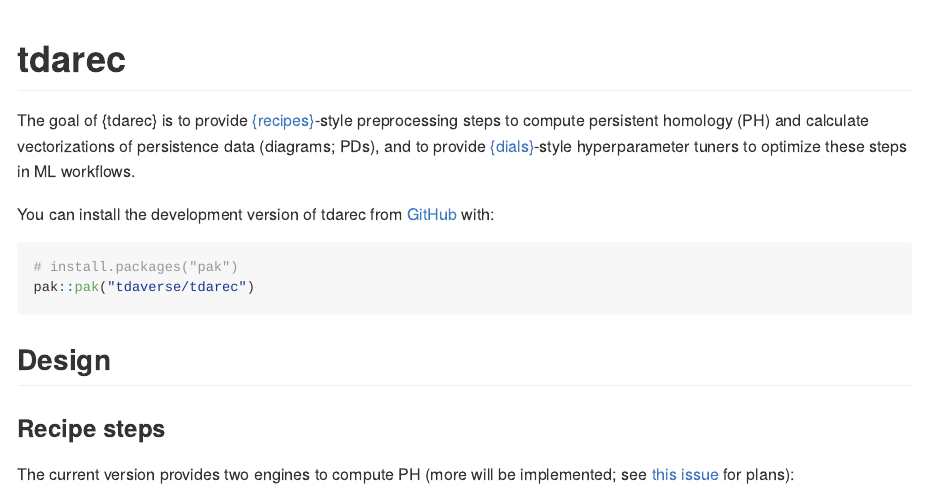
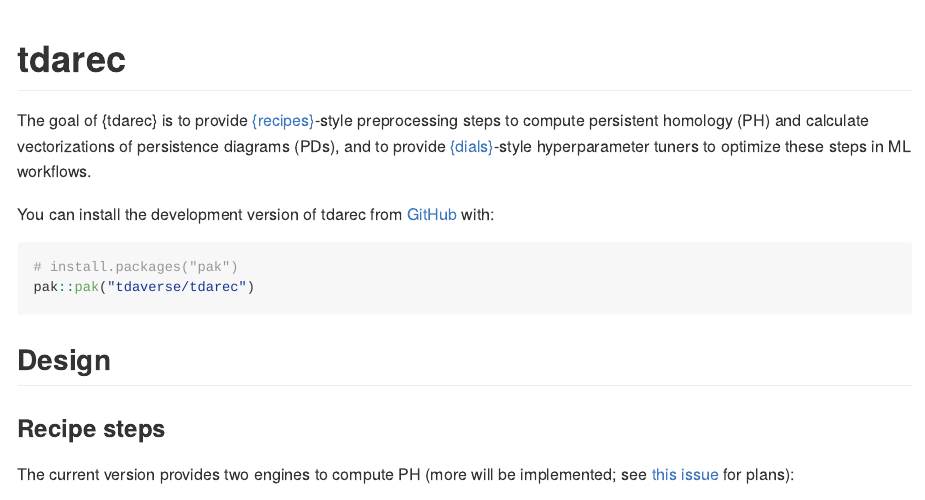
Before and after one commit to tdaverse/tdarec, an R Markdown document (README.Rmd): the page in a window 1100 px wide, from its top. The pictures show the output file README.md that the author committed with the source, drawn offline in the style of GitHub; badge pictures from the web are left out.

Commit message:
clarify introduction of pd initialism

```diff
--- a/README.Rmd
+++ b/README.Rmd
@@ -20,7 +20,7 @@
 [![CRAN status](https://www.r-pkg.org/badges/version/tdarec)](https://CRAN.R-project.org/package=tdarec)
 <!-- badges: end -->
 
-The goal of {tdarec} is to provide [{recipes}](https://cran.r-project.org/package=recipes)-style preprocessing steps to compute persistent homology (PH) and calculate vectorizations of persistence data (diagrams; PDs), and to provide [{dials}](https://cran.r-project.org/package=dials)-style hyperparameter tuners to optimize these steps in ML workflows.
+The goal of {tdarec} is to provide [{recipes}](https://cran.r-project.org/package=recipes)-style preprocessing steps to compute persistent homology (PH) and calculate vectorizations of persistence diagrams (PDs), and to provide [{dials}](https://cran.r-project.org/package=dials)-style hyperparameter tuners to optimize these steps in ML workflows.
 
 You can install the development version of tdarec from [GitHub](https://github.com/) with:
 
```
Also changed, not shown: README.md.
